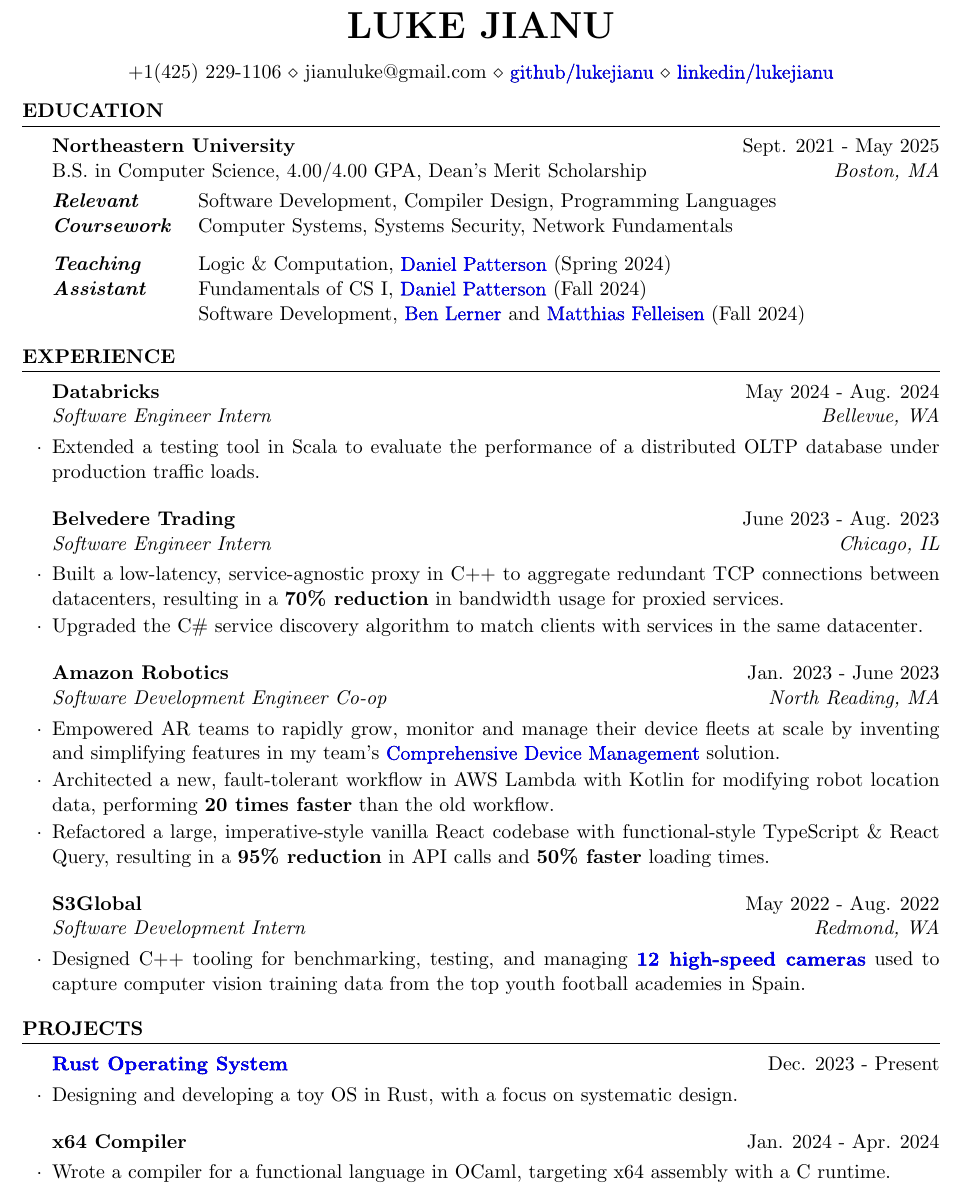
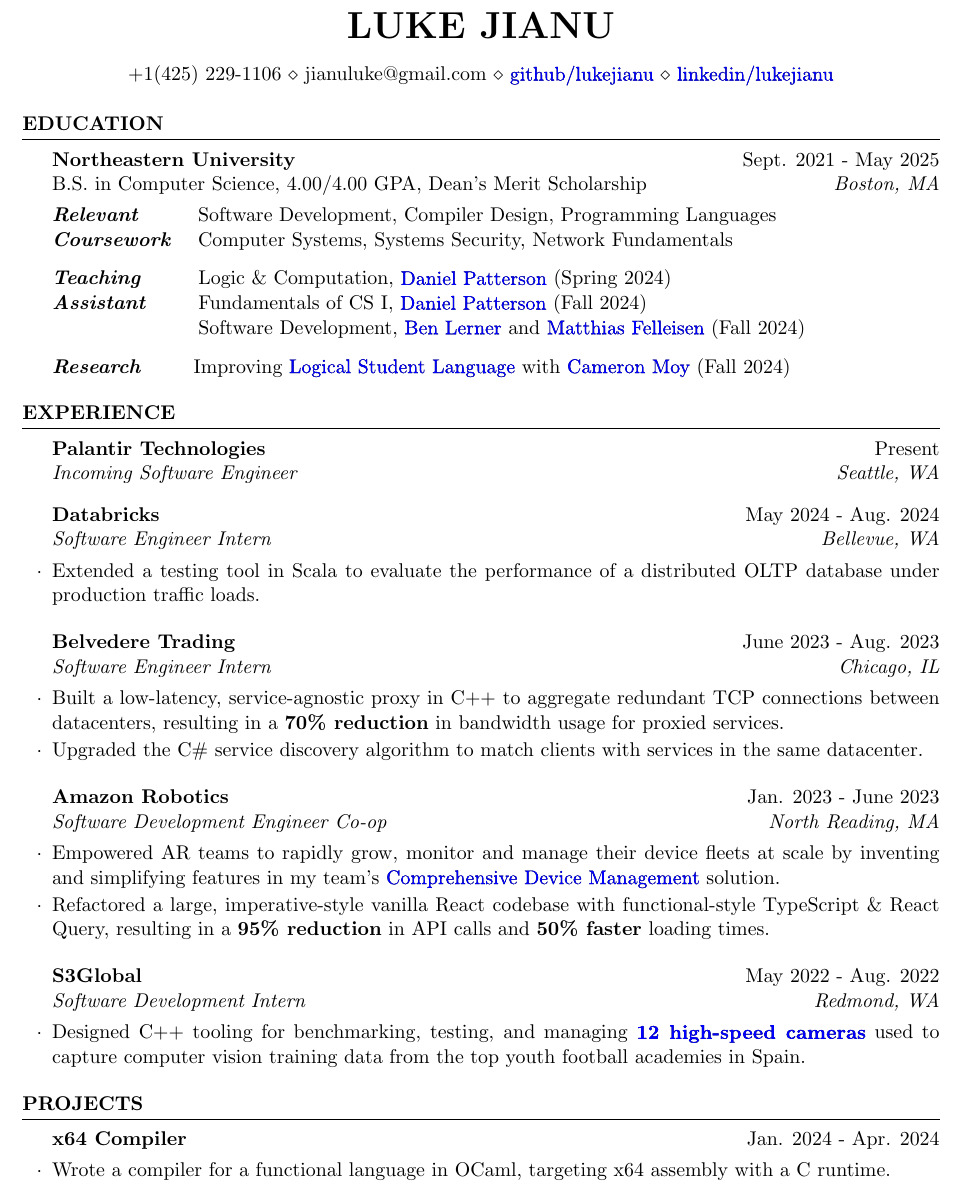
Before and after one commit to lukejianu/resume, a LaTeX CV (LukeJianu_Resume.tex): part of the page, cut so that both start at the same text. Compiled offline with pdfLaTeX.

Commit message:
Update resume

```diff
--- a/LukeJianu_Resume.tex
+++ b/LukeJianu_Resume.tex
@@ -16,7 +16,6 @@
 \def\sectionskip{\medskip}
 
 \begin{document}
-  \vspace{-5pt}
   \begin{rSection}{Education}
 
     \begin{rSubsection}{Northeastern University}{Sept. 2021 - May 2025}
@@ -32,12 +31,19 @@
                         & Software Development, \href{https://www.khoury.northeastern.edu/home/blerner/}{Ben Lerner} and \href{https://felleisen.org/matthias/}{Matthias Felleisen} (Fall 2024) \\
       \end{tabular}
 
+      \begin{tabular}{ @{} >{\bfseries}l @{\hspace{6ex}} l }
+        \emph{Research} & Improving \href{https://docs.racket-lang.org/lsl/}{Logical Student Language} with \href{https://camoy.name/}{Cameron Moy} (Fall 2024) \\
+      \end{tabular}
+
     \end{rSubsection}
 
   \end{rSection}
 
   \vspace{-5pt}
   \begin{rSection}{Experience}
+
+    \begin{rSubsection}{Palantir Technologies}{Present}{Incoming Software Engineer}{Seattle, WA}
+    \end{rSubsection}
 
     \begin{rSubsection}{Databricks}{May 2024 - Aug. 2024}{Software Engineer Intern}{Bellevue, WA}
       \item Extended a testing tool in Scala to evaluate the performance of a distributed
@@ -54,8 +60,6 @@
       \item Empowered AR teams to rapidly grow, monitor and manage their device fleets at scale by inventing and simplifying
         features in my team's
         \href{https://www.allthingsdistributed.com/2021/07/amazon-robotics-on-aws.html}{Comprehensive Device Management} solution.
-      \item Architected a new, fault-tolerant workflow in AWS Lambda with Kotlin for modifying
-        robot location data, performing \textbf{20 times faster} than the old workflow.
       \item Refactored a large, imperative-style vanilla React codebase with functional-style
         TypeScript \& React Query, resulting in a \textbf{95\% reduction} in API calls and \textbf{50\% faster} loading times.
     \end{rSubsection}
@@ -69,11 +73,7 @@
   \end{rSection}
 
   \vspace{-5pt}
- \begin{rSection}{Projects}
-
-   \begin{rSubsection}{{\href{https://www.lukejianu.com/toy-rust-os/}{Rust Operating System}}}{Dec. 2023 - Present}{}{}
-    \item Designing and developing a toy OS in Rust, with a focus on systematic design.
-   \end{rSubsection}
+  \begin{rSection}{Projects}
 
    \begin{rSubsection}{x64 Compiler}{Jan. 2024 - Apr. 2024}{}{}
     \item Wrote a compiler for a functional language in OCaml, targeting x64 assembly with a C runtime.
```
Also changed, not shown: LukeJianu_Resume.pdf.
